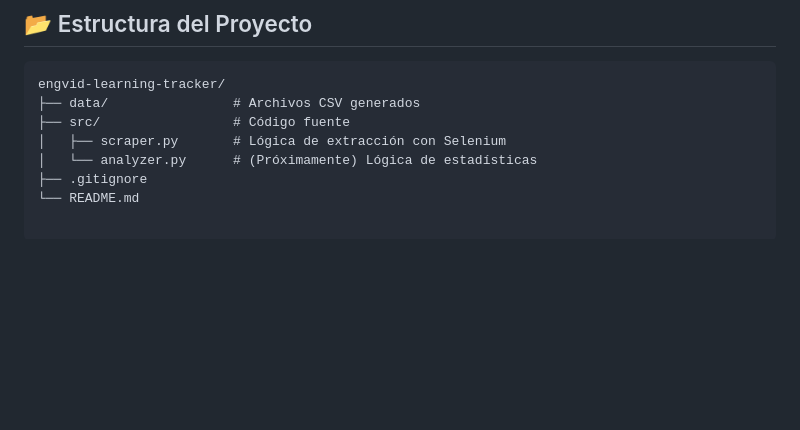
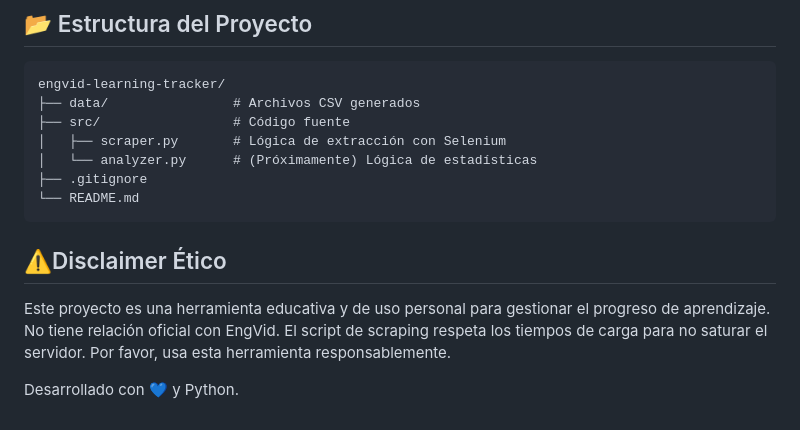
Before and after one commit to julianco86/gestor_engvid, a Markdown page: README.md, the part around the change. GitHub-like rendering; blank space fills up the shorter version.

Commit message:
Se agrega Disclaimer etico al Readme

````diff
--- a/README.md
+++ b/README.md
@@ -67,3 +67,10 @@ engvid-learning-tracker/
 │   └── analyzer.py      # (Próximamente) Lógica de estadísticas
 ├── .gitignore
 └── README.md
+```
+
+## ⚠️Disclaimer Ético
+
+Este proyecto es una herramienta educativa y de uso personal para gestionar el progreso de aprendizaje. No tiene relación oficial con EngVid. El script de scraping respeta los tiempos de carga para no saturar el servidor. Por favor, usa esta herramienta responsablemente.
+
+Desarrollado con 💙 y Python.
````
